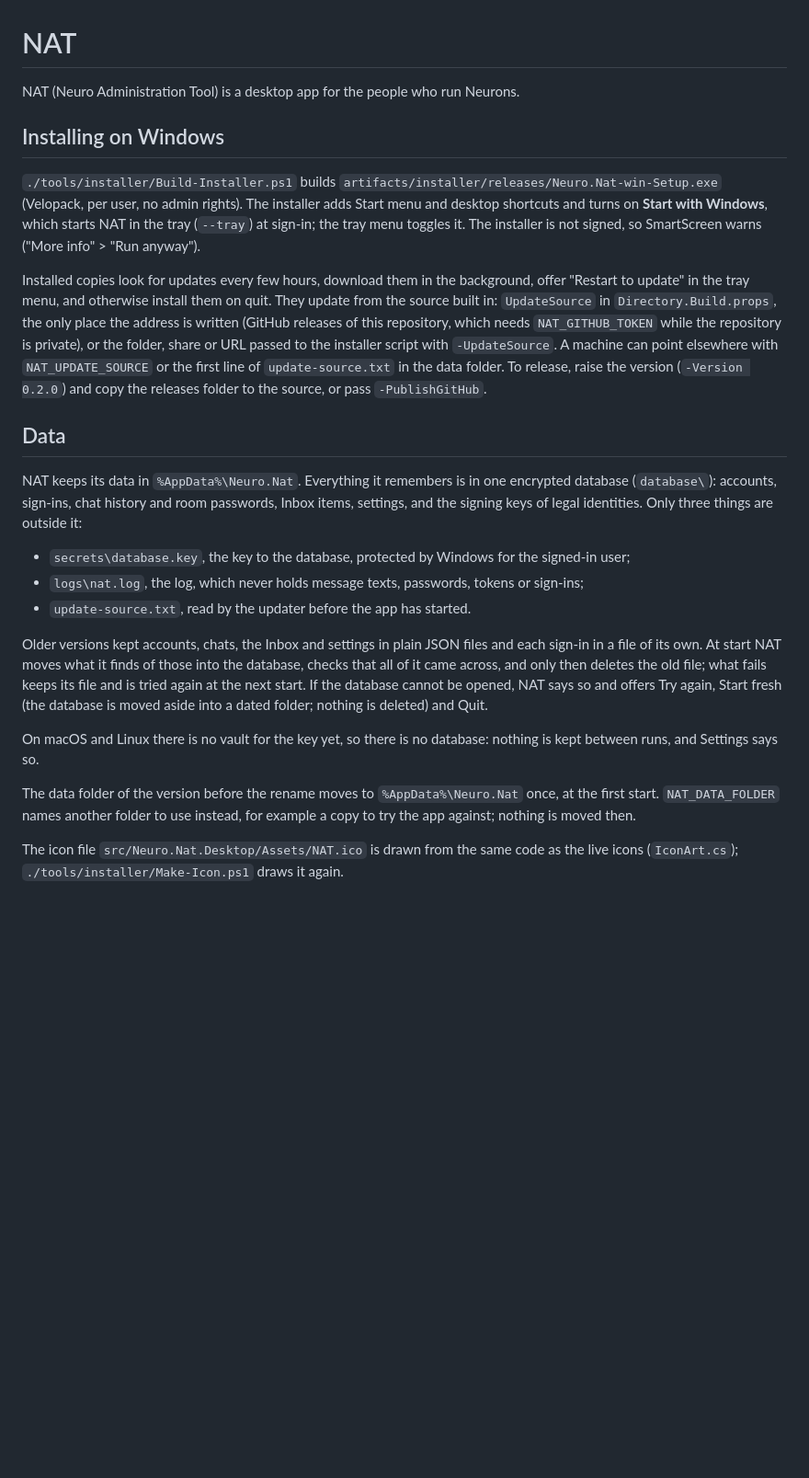
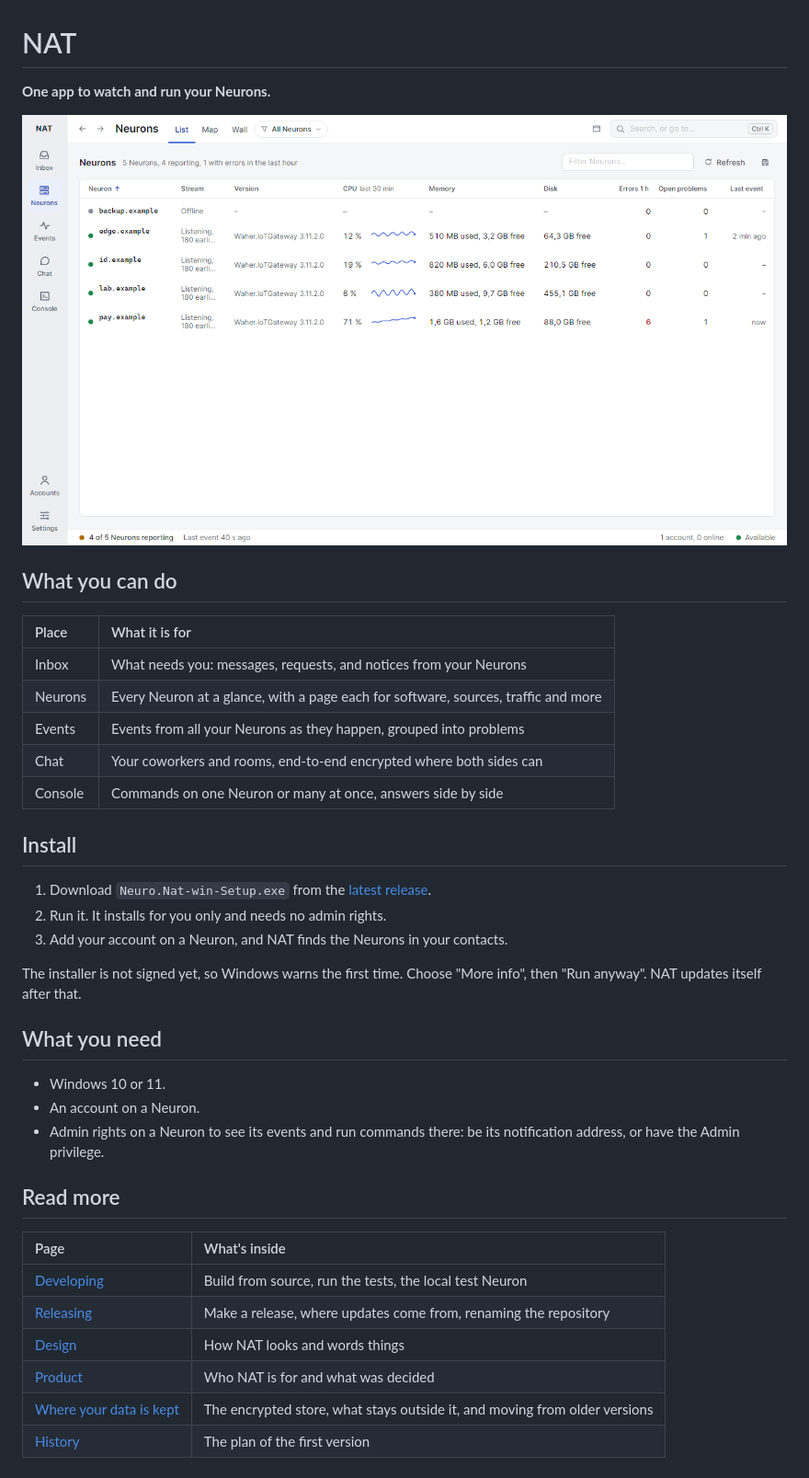
Before and after one commit to Trust-Anchor-Group/neuro-nat, a Markdown page: README.md, the part around the change. Shown at 92% size. Drawn GitHub-style; pictures changed too: docs/images/neurons-light.png (added); blank space fills up the shorter version.

```diff
--- a/README.md
+++ b/README.md
@@ -1,45 +1,45 @@
 # NAT
 
-NAT (Neuro Administration Tool) is a desktop app for the people who run Neurons.
+**One app to watch and run your Neurons.**
 
-## Installing on Windows
+<picture>
+  <source media="(prefers-color-scheme: dark)" srcset="docs/images/neurons-dark.png">
+  <img alt="The Neurons list in NAT: each Neuron with its event stream, version, processor, memory, disk and errors." src="docs/images/neurons-light.png">
+</picture>
 
-`./tools/installer/Build-Installer.ps1` builds `artifacts/installer/releases/Neuro.Nat-win-Setup.exe`
-(Velopack, per user, no admin rights). The installer adds Start menu and desktop shortcuts and turns
-on **Start with Windows**, which starts NAT in the tray (`--tray`) at sign-in; the tray menu
-toggles it. The installer is not signed, so SmartScreen warns ("More info" > "Run anyway").
+## What you can do
 
-Installed copies look for updates every few hours, download them in the background, offer
-"Restart to update" in the tray menu, and otherwise install them on quit. They update from the
-source built in: `UpdateSource` in `Directory.Build.props`, the only place the address is written
-(GitHub releases of this repository, which needs `NAT_GITHUB_TOKEN` while the repository is
-private), or the folder, share or URL passed to the installer script with `-UpdateSource`. A
-machine can point elsewhere with `NAT_UPDATE_SOURCE` or the first line of `update-source.txt` in
-the data folder. To release, raise the version (`-Version 0.2.0`) and copy the releases folder to
-the source, or pass `-PublishGitHub`.
+| Place | What it is for |
+|:------|:---------------|
+| Inbox | What needs you: messages, requests, and notices from your Neurons |
+| Neurons | Every Neuron at a glance, with a page each for software, sources, traffic and more |
+| Events | Events from all your Neurons as they happen, grouped into problems |
+| Chat | Your coworkers and rooms, end-to-end encrypted where both sides can |
+| Console | Commands on one Neuron or many at once, answers side by side |
 
-## Data
+## Install
 
-NAT keeps its data in `%AppData%\Neuro.Nat`. Everything it remembers is in one encrypted database
-(`database\`): accounts, sign-ins, chat history and room passwords, Inbox items, settings, and the
-signing keys of legal identities. Only three things are outside it:
+1. Download `Neuro.Nat-win-Setup.exe` from the [latest release](https://github.com/berggrenmille/Neuro-AA/releases/latest).
+2. Run it. It installs for you only and needs no admin rights.
+3. Add your account on a Neuron, and NAT finds the Neurons in your contacts.
 
-- `secrets\database.key`, the key to the database, protected by Windows for the signed-in user;
-- `logs\nat.log`, the log, which never holds message texts, passwords, tokens or sign-ins;
-- `update-source.txt`, read by the updater before the app has started.
+The installer is not signed yet, so Windows warns the first time. Choose "More info", then "Run anyway".
+NAT updates itself after that.
 
-Older versions kept accounts, chats, the Inbox and settings in plain JSON files and each sign-in in
-a file of its own. At start NAT moves what it finds of those into the database, checks that all of
-it came across, and only then deletes the old file; what fails keeps its file and is tried again at
-the next start. If the database cannot be opened, NAT says so and offers Try again, Start fresh (the
-database is moved aside into a dated folder; nothing is deleted) and Quit.
+## What you need
 
-On macOS and Linux there is no vault for the key yet, so there is no database: nothing is kept
-between runs, and Settings says so.
+- Windows 10 or 11.
+- An account on a Neuron.
+- Admin rights on a Neuron to see its events and run commands there: be its notification address,
+  or have the Admin privilege.
 
-The data folder of the version before the rename moves to `%AppData%\Neuro.Nat` once, at the first
-start. `NAT_DATA_FOLDER` names another folder to use instead, for example a copy to try the app
-against; nothing is moved then.
+## Read more
 
-The icon file `src/Neuro.Nat.Desktop/Assets/NAT.ico` is drawn from the same code as the live icons
-(`IconArt.cs`); `./tools/installer/Make-Icon.ps1` draws it again.
+| Page | What's inside |
+|:-----|:--------------|
+| [Developing](docs/DEVELOPING.md) | Build from source, run the tests, the local test Neuron |
+| [Releasing](docs/RELEASING.md) | Make a release, where updates come from, renaming the repository |
+| [Design](DESIGN.md) | How NAT looks and words things |
+| [Product](PRODUCT.md) | Who NAT is for and what was decided |
+| [Where your data is kept](docs/DATA.md) | The encrypted store, what stays outside it, and moving from older versions |
+| [History](docs/history/PLAN-2026-11.md) | The plan of the first version |
```
Also changed, not shown: PRODUCT.md (+1 -1 lines), docs/DATA.md (added, +22 -0 lines), docs/DEVELOPING.md (added, +67 -0 lines), docs/RELEASING.md (added, +66 -0 lines), docs/history/PLAN-2026-11.md (renamed from PLAN.md), docs/images/neurons-dark.png (added), 2 other files.
